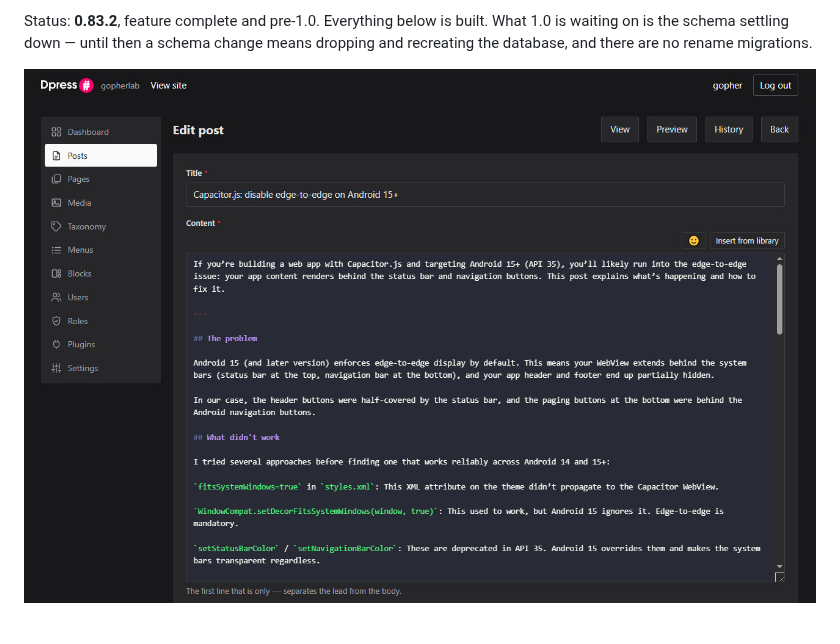
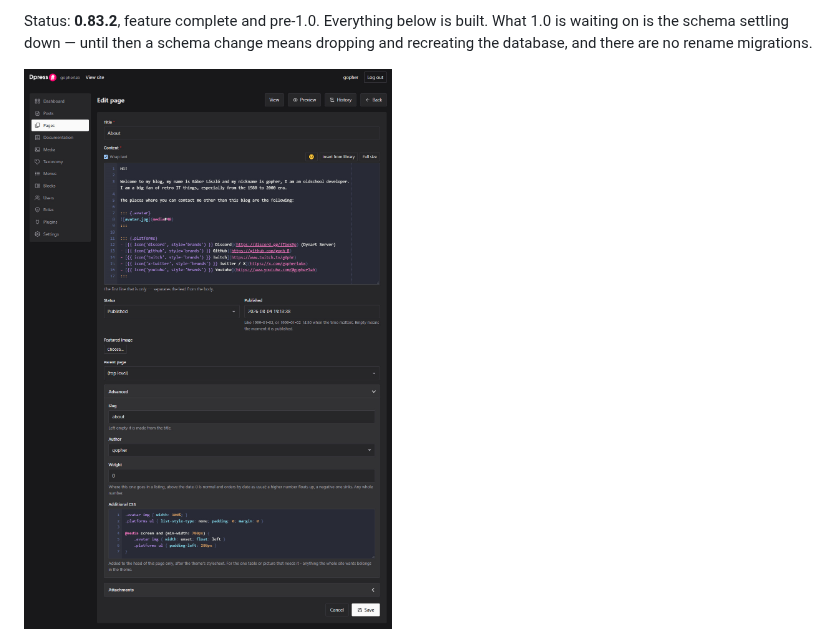
Before and after one commit to goph-R/dynart-dpress, a Markdown page: README.md, the part around the change. Rendered like a GitHub page; pictures changed too: docs/images/screenshot-post-edit-v2.jpg (added).

```diff
--- a/README.md
+++ b/README.md
@@ -12,7 +12,7 @@ Status: **0.83.2**, feature complete and pre-1.0. Everything below is built. Wha
 on is the schema settling down — until then a schema change means dropping and recreating the
 database, and there are no rename migrations.
 
-![The post editor](docs/images/screenshot-post-edit.jpg)
+![The post editor](docs/images/screenshot-post-edit-v2.jpg)
 
 ![The list of posts: featured pictures, moving up and down, history and the trash](docs/images/screenshot-post-list.jpg)
 
```
